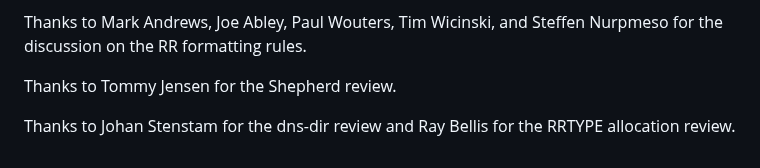
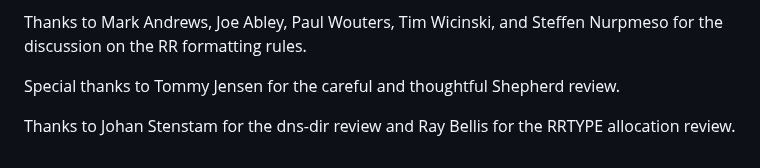
Before and after one commit to boucadair/add-resolver-information, a Markdown page: draft-ietf-add-resolver-info.md, the part around the change. Rendered like a GitHub page.

Commit message:
Special thank you Tommy

```diff
--- a/draft-ietf-add-resolver-info.md
+++ b/draft-ietf-add-resolver-info.md
@@ -273,6 +273,6 @@ Reference: RFCXXXX
    Wicinski, and Steffen Nurpmeso for the discussion on the RR
    formatting rules.
 
-   Thanks to Tommy Jensen for the Shepherd review.
+   Special thanks to Tommy Jensen for the careful and thoughtful Shepherd review.
 
    Thanks to Johan Stenstam for the dns-dir review and Ray Bellis for the RRTYPE allocation review.
```
